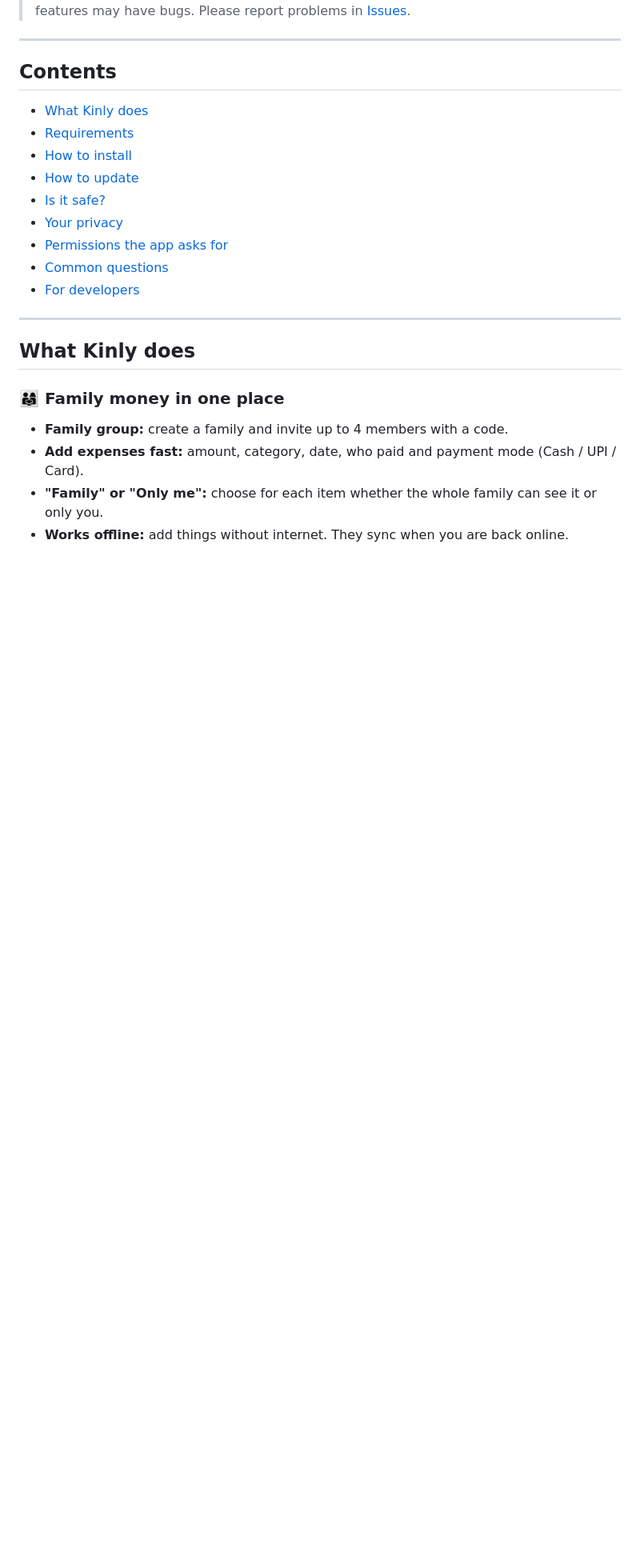
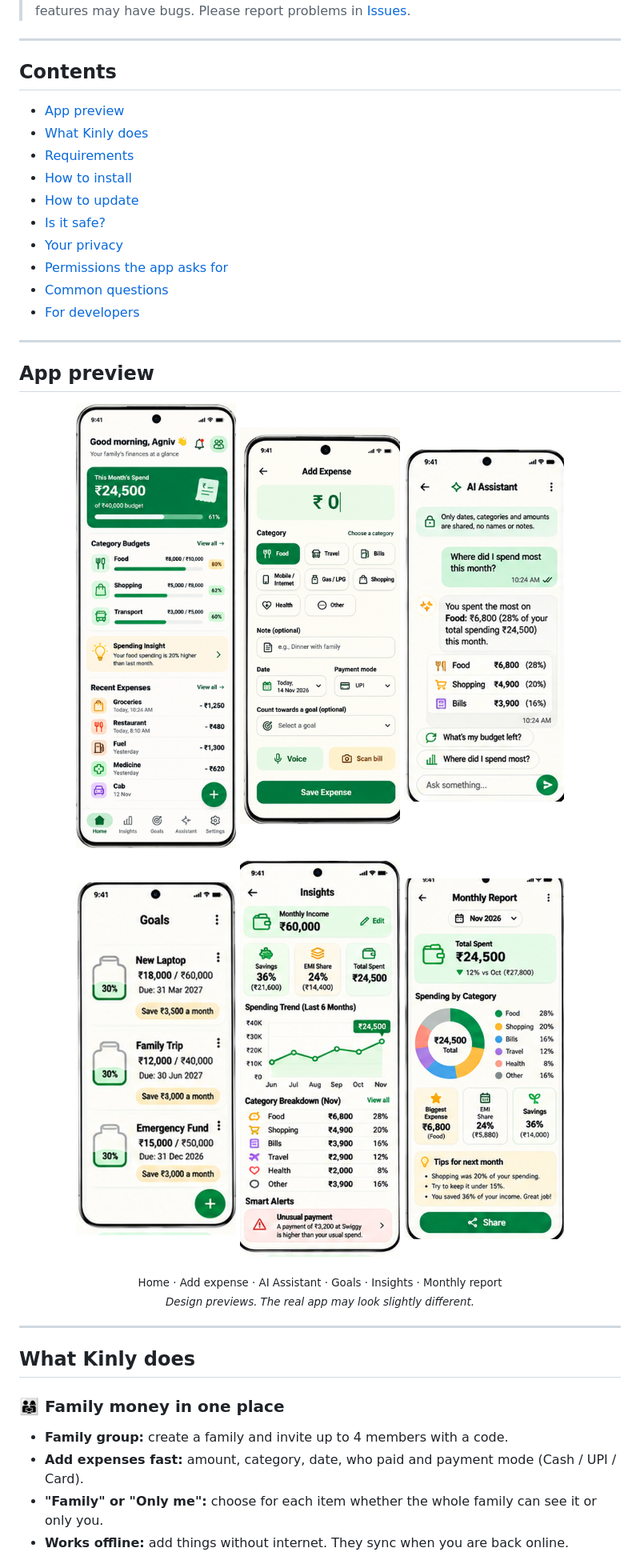
Before and after one commit to AGNIV33/Money-Management-APP, a Markdown page: README.md, the part around the change. Shown at 80% size. Drawn GitHub-style; pictures changed too: DOCS/screens/add-expense.png (added), DOCS/screens/assistant.png (added), DOCS/screens/goals.png (added); blank space fills up the shorter version.

Commit message:
README: add app preview images from the design mockups
Co-Authored-By: Claude Opus 5.5 <noreply@anthropic.com>
Claude-Session: https://claude.ai/code/session_013x2dgJdvi3KC6fAyV5pJ5g

```diff
--- a/README.md
+++ b/README.md
@@ -20,6 +20,7 @@
 
 ## Contents
 
+- [App preview](#app-preview)
 - [What Kinly does](#what-kinly-does)
 - [Requirements](#requirements)
 - [How to install](#how-to-install)
@@ -29,6 +30,23 @@
 - [Permissions the app asks for](#permissions-the-app-asks-for)
 - [Common questions](#common-questions)
 - [For developers](#for-developers)
+
+---
+
+## App preview
+
+<p align="center">
+  <img src="DOCS/screens/home.png" alt="Home screen" width="200">
+  <img src="DOCS/screens/add-expense.png" alt="Add expense" width="200">
+  <img src="DOCS/screens/assistant.png" alt="AI Assistant" width="200">
+</p>
+<p align="center">
+  <img src="DOCS/screens/goals.png" alt="Savings goals" width="200">
+  <img src="DOCS/screens/insights.png" alt="Insights" width="200">
+  <img src="DOCS/screens/report.png" alt="Monthly report" width="200">
+</p>
+<p align="center"><sub>Home · Add expense · AI Assistant · Goals · Insights · Monthly report<br>
+<i>Design previews. The real app may look slightly different.</i></sub></p>
 
 ---
 
```
